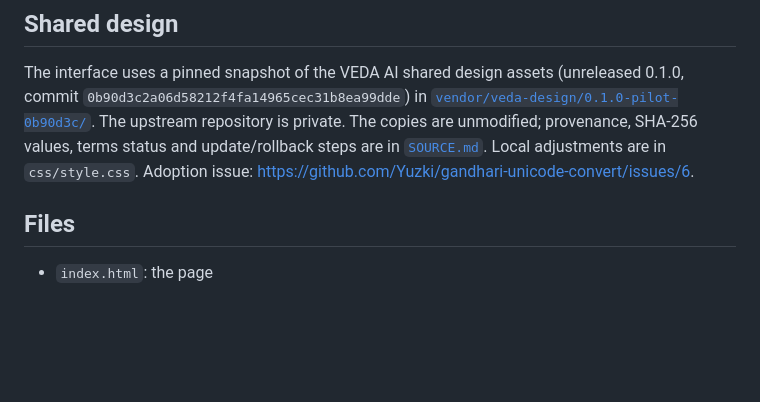
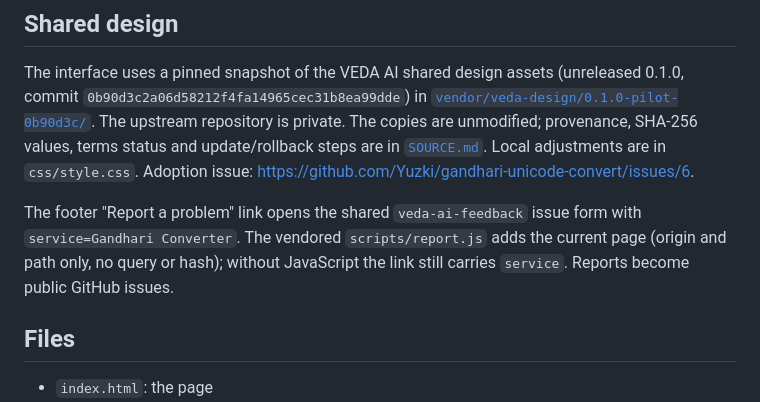
Before and after one commit to Yuzki/gandhari-unicode-convert, a Markdown page: README.md, the part around the change. Drawn GitHub-style; blank space fills up the shorter version.

Commit message:
docs: describe report link
Co-Authored-By: Claude Sonnet 5.5 <noreply@anthropic.com>

```diff
--- a/README.md
+++ b/README.md
@@ -54,6 +54,8 @@ node --test
 
 The interface uses a pinned snapshot of the VEDA AI shared design assets (unreleased 0.1.0, commit `0b90d3c2a06d58212f4fa14965cec31b8ea99dde`) in [`vendor/veda-design/0.1.0-pilot-0b90d3c/`](vendor/veda-design/0.1.0-pilot-0b90d3c/). The upstream repository is private. The copies are unmodified; provenance, SHA-256 values, terms status and update/rollback steps are in [`SOURCE.md`](vendor/veda-design/0.1.0-pilot-0b90d3c/SOURCE.md). Local adjustments are in `css/style.css`. Adoption issue: <https://github.com/Yuzki/gandhari-unicode-convert/issues/6>.
 
+The footer "Report a problem" link opens the shared `veda-ai-feedback` issue form with `service=Gandhari Converter`. The vendored `scripts/report.js` adds the current page (origin and path only, no query or hash); without JavaScript the link still carries `service`. Reports become public GitHub issues.
+
 ## Files
 
 - `index.html`: the page
```
